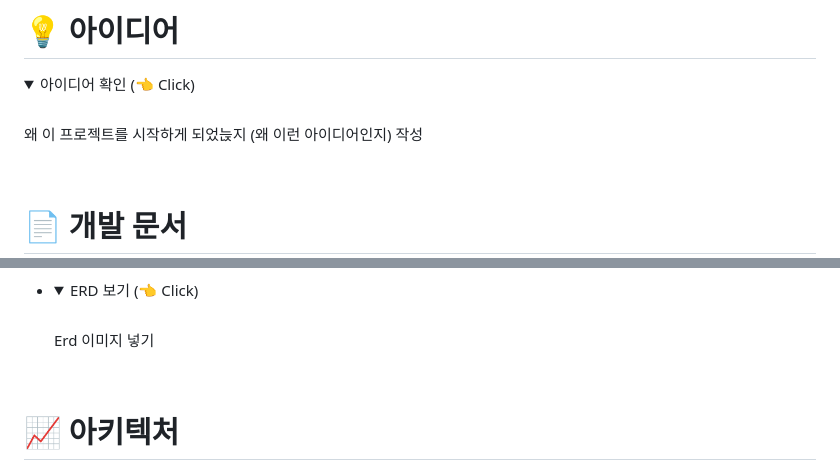
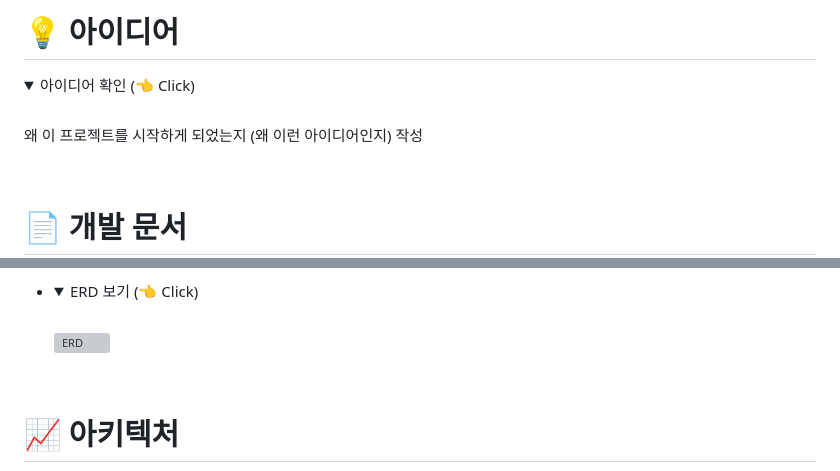
Before and after one commit to codestates-seb/seb45_main_026, a Markdown page: README.md, 2 parts joined by grey strips. Rendered like a GitHub page; folded sections open; grey boxes are pictures that could not be loaded.

```diff
--- a/README.md
+++ b/README.md
@@ -113,7 +113,7 @@
    <summary> 아이디어 확인 (👈 Click)</summary>
 <br />
 
-왜 이 프로젝트를 시작하게 되었늕지 (왜 이런 아이디어인지) 작성
+왜 이 프로젝트를 시작하게 되었는지 (왜 이런 아이디어인지) 작성
 
 </details>
 
@@ -128,7 +128,8 @@
 - <details>
    <summary> ERD 보기 (👈 Click)</summary>
     <br />
-     Erd 이미지 넣기
+
+     <img alt="ERD" src ="/images/erd.png"/>
 
     </details>
 
```
Also changed, not shown: other parts of README.md (+81 -39 lines).
